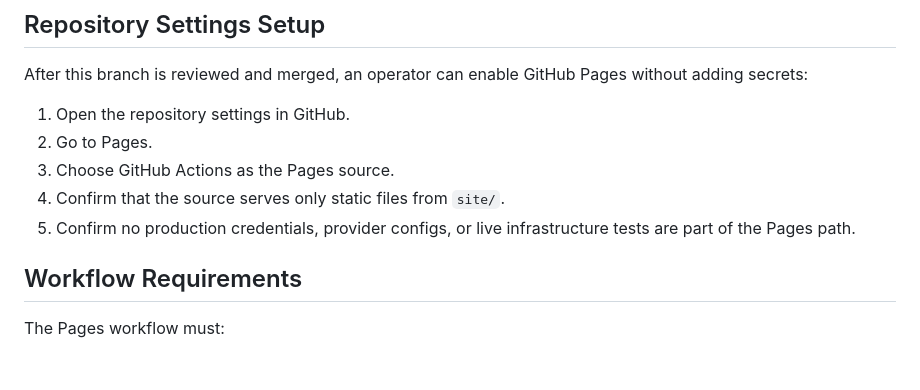
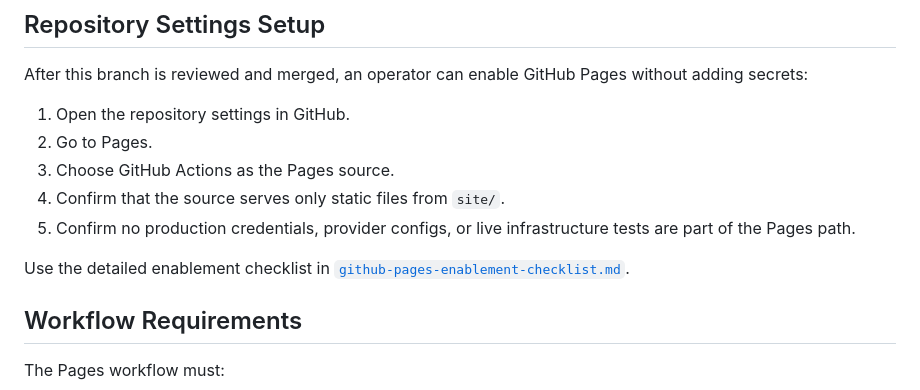
Before and after one commit to MahdiHedhli/AgenticKVM, a Markdown page: docs/github-pages.md, the part around the change. GitHub-like rendering; blank space fills up the shorter version.

Commit message:
docs: add GitHub Pages enablement checklist

```diff
--- a/docs/github-pages.md
+++ b/docs/github-pages.md
@@ -120,6 +120,9 @@ without adding secrets:
 5. Confirm no production credentials, provider configs, or live infrastructure
    tests are part of the Pages path.
 
+Use the detailed enablement checklist in
+[`github-pages-enablement-checklist.md`](github-pages-enablement-checklist.md).
+
 ## Workflow Requirements
 
 The Pages workflow must:
```
Also changed, not shown: docs/github-pages-enablement-checklist.md (added, +68 -0 lines).
